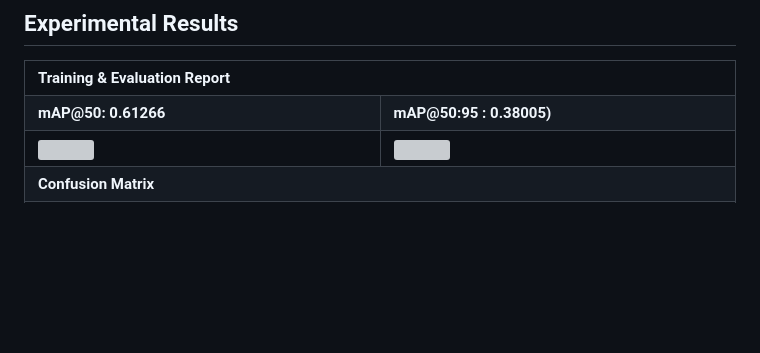
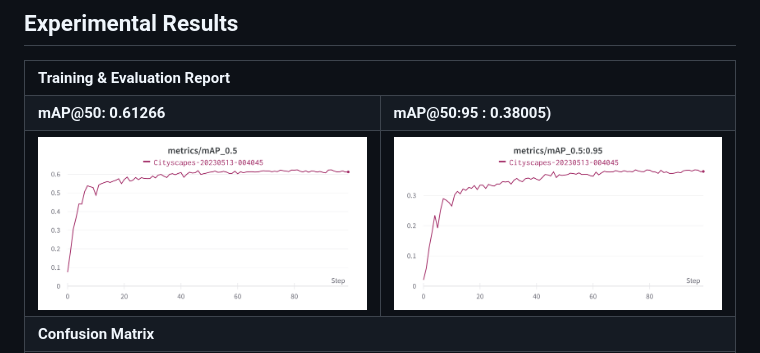
Before and after one commit to ghnmqdtg/yolov7-on-cityscapes-with-bbox-cropping, a Markdown page: README.md, the part around the change. GitHub-like rendering; blank space fills up the shorter version; grey boxes are pictures that could not be loaded.

```diff
--- a/README.md
+++ b/README.md
@@ -133,8 +133,8 @@ The model is trained with 100 epochs, and the mAP@50 is 0.61266, which is lower
         <td width="50%" style="text-align:center;font-size:14px;"><b>mAP@50:95 : 0.38005)<b></td>
     </tr>
     <tr>
-        <td><img src="imgs/yolo_cityscapes_map50.svg"></img></td>
-        <td><img src="imgs/yolo_cityscapes_map50_95.svg"></img></td>
+        <td><img src="imgs/yolo_cityscapes_map50.png"></img></td>
+        <td><img src="imgs/yolo_cityscapes_map50_95.png"></img></td>
     </tr>
     <tr>
         <td colspan="3" width="33%" style="text-align:center;font-size:14px;"><b>Confusion Matrix<b></td>
```
